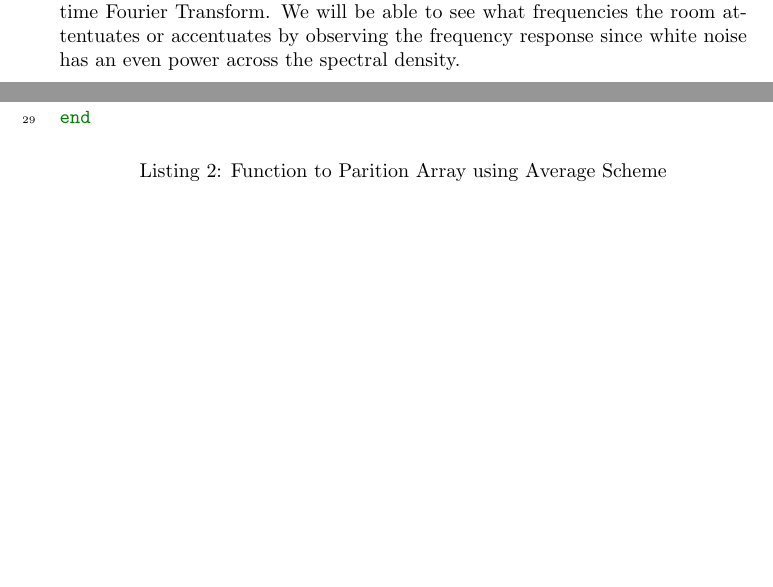
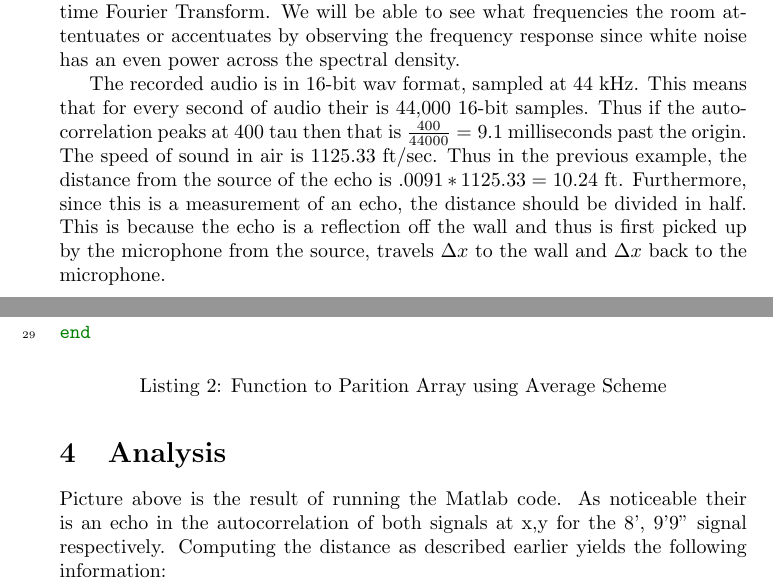
Before and after one commit to acm0055/rnd_sig_sys_honors_project, a LaTeX document (distance/write_up/paper.tex): two parts of pages 1 and 3 of 3 before the commit and two parts of pages 1 and 4 of 4 after it, joined at a grey line, cut so that both start at the same text, the shorter picture padded with empty space. The pictures show the PDF file distance/write_up/paper.pdf that the author committed with the source.

Commit message:
image addition

```diff
--- a/distance/write_up/paper.tex
+++ b/distance/write_up/paper.tex
@@ -31,7 +36,23 @@
       be able to see what frequencies the room attentuates or accentuates
       by observing the frequency response since white noise has an
       even power across the spectral density.
-   \section{Problem Description}
+
+      The recorded audio is in 16-bit wav format, sampled at 44 kHz.
+      This means that for every second of audio their is 44,000 16-bit
+      samples. Thus if the autocorrelation peaks at 400 tau then
+      that is $\frac{400}{44000} = 9.1$ milliseconds past the origin.
+      The speed of sound in air is 1125.33 ft/sec. Thus in the previous
+      example, the distance from the source
+      of the echo is $.0091*1125.33 = 10.24$ ft. Furthermore, since this
+      is a measurement of an echo, the distance should be divided in half.
+      This is because the echo is a reflection off the wall and thus is first
+      picked up by the microphone from the source, travels $\Delta x$ to the
+      wall and $\Delta x$ back to the microphone.
+      \section{Problem Description}
+      \begin{figure}[H]
+         \includegraphics[scale=.85]{setup-1.mps}
+         \caption{Experiment Setup}
+      \end{figure}
       The basic setup is as pictured above. We will be using a speaker to
       broadcast the white noise, a microphone to pick up the transmitted signal,
       and a wall to measure the distance from. Furthermore, the speaker is
@@ -50,5 +71,3 @@
       was 8' and 9'9" respectively. Then using a band-limited white noise
       signal, generated using the audio program Audacity, we recorded audio
       from the speaker and the relection off the back wall. Then using Matlab
-      we calculated the autocorrelation. The code for
-      this is below.
@@ -64,9 +87,15 @@
          \inputminted[linenos]{matlab}{../main.m}
          \caption{Main Program}
       \end{listing}
-      \begin{listing}
+      \begin{listing}[H]
          \inputminted[linenos]{matlab}{../partition.m}
          \caption{Function to Parition Array using Average Scheme}
       \end{listing}
    \section{Analysis}
+      Picture above is the result of running the Matlab code.
+      As noticeable their is an echo in the autocorrelation of both signals
+      at {x,y} for the {8', 9'9"} signal respectively. Computing the
+      distance as described earlier yields the following information:
+      \begin{table}
+      \end{table}
 \end{document}
```
Also changed, not shown: distance/write_up/paper.pdf, distance/write_up/paper.tex (11 more changed lines), 6 other files.
